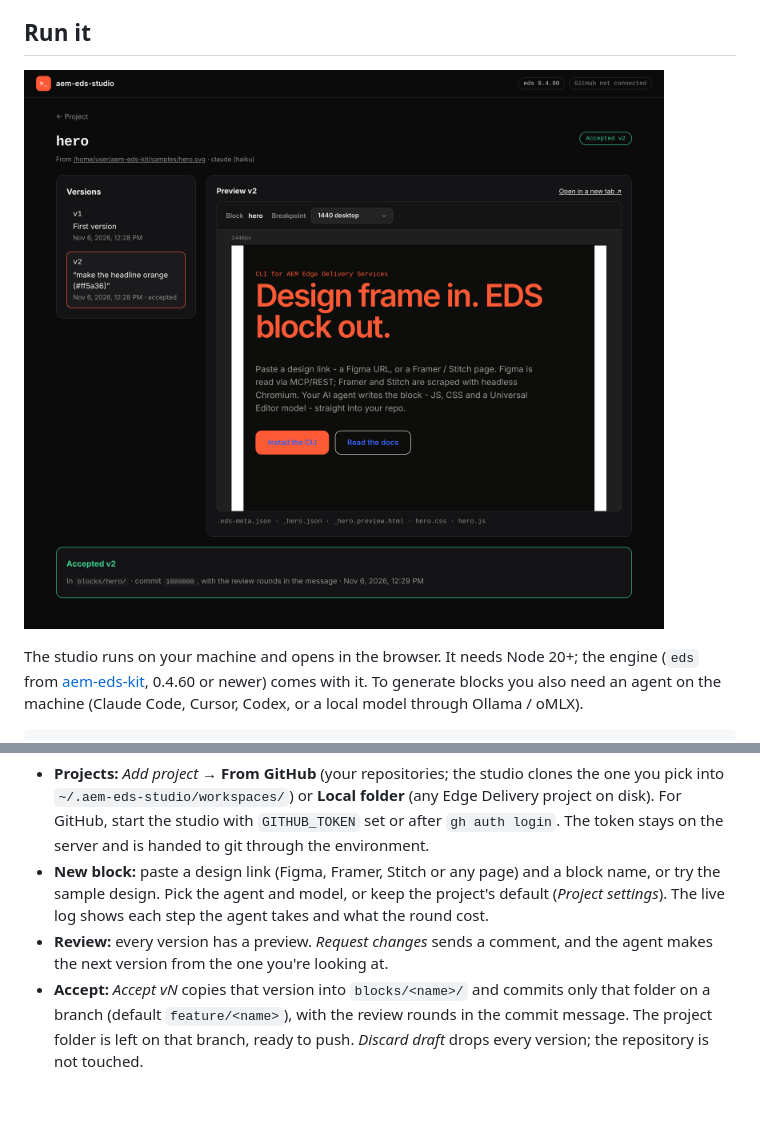
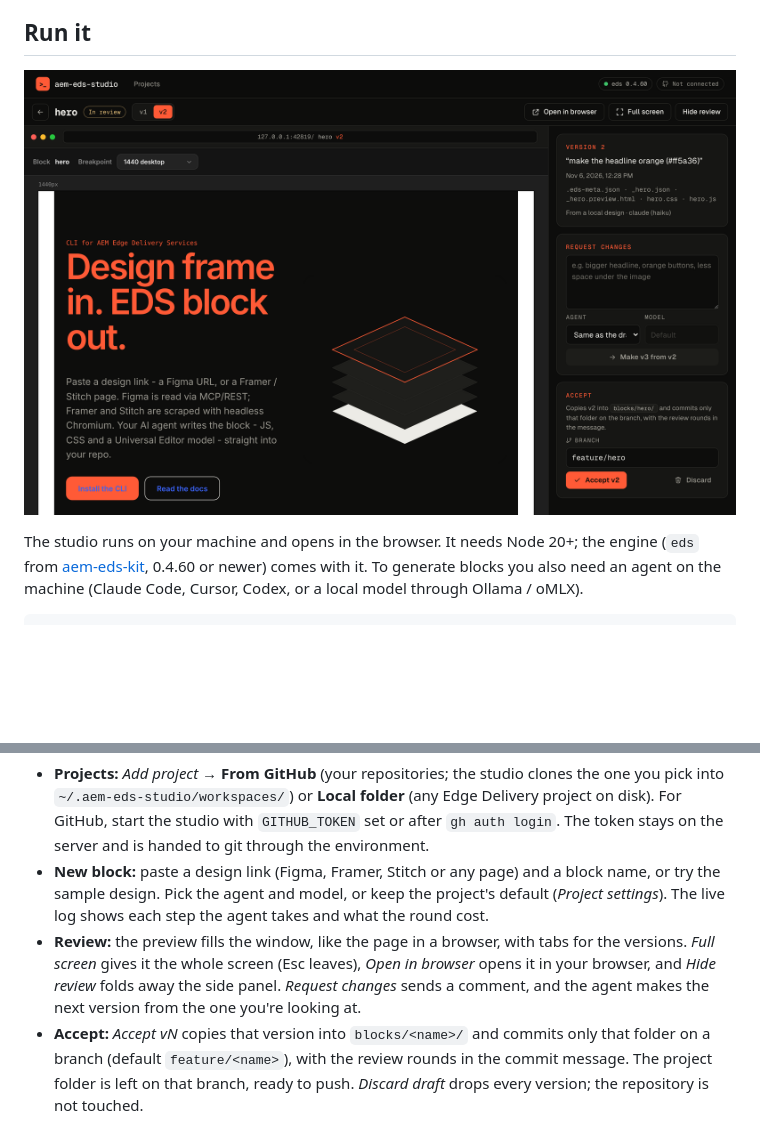
Before and after one commit to piotrgodycki/aem-eds-studio, a Markdown page: README.md, 2 parts joined by grey strips. GitHub-like rendering; pictures changed too: docs/assets/draft-review.png; blank space fills up the shorter version.

```diff
--- a/README.md
+++ b/README.md
@@ -47,7 +47,7 @@ npx aem-eds-studio              # → http://127.0.0.1:4600/
 - **Projects:** *Add project* → **From GitHub** (your repositories; the studio clones the one you pick into `~/.aem-eds-studio/workspaces/`) or **Local folder** (any Edge Delivery project on disk).
   For GitHub, start the studio with `GITHUB_TOKEN` set or after `gh auth login`. The token stays on the server and is handed to git through the environment.
 - **New block:** paste a design link (Figma, Framer, Stitch or any page) and a block name, or try the sample design. Pick the agent and model, or keep the project's default (*Project settings*). The live log shows each step the agent takes and what the round cost.
-- **Review:** every version has a preview. *Request changes* sends a comment, and the agent makes the next version from the one you're looking at.
+- **Review:** the preview fills the window, like the page in a browser, with tabs for the versions. *Full screen* gives it the whole screen (Esc leaves), *Open in browser* opens it in your browser, and *Hide review* folds away the side panel. *Request changes* sends a comment, and the agent makes the next version from the one you're looking at.
 - **Accept:** *Accept vN* copies that version into `blocks/<name>/` and commits only that folder on a branch (default `feature/<name>`), with the review rounds in the commit message. The project folder is left on that branch, ready to push. *Discard draft* drops every version; the repository is not touched.
 
 Options:
```
Also changed, not shown: CHANGELOG.md (+10 -0 lines), 11 other files.
